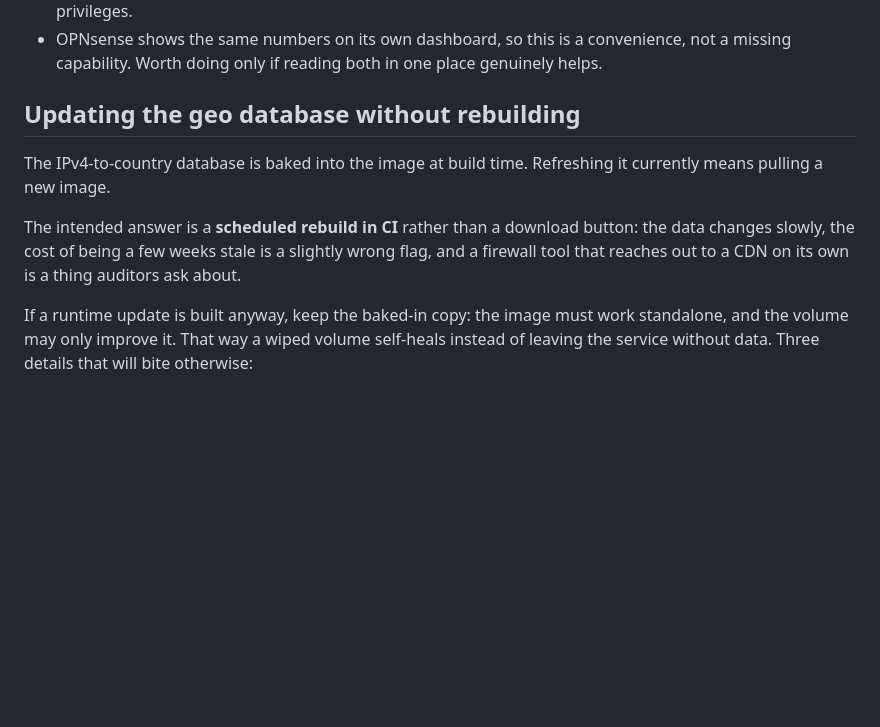
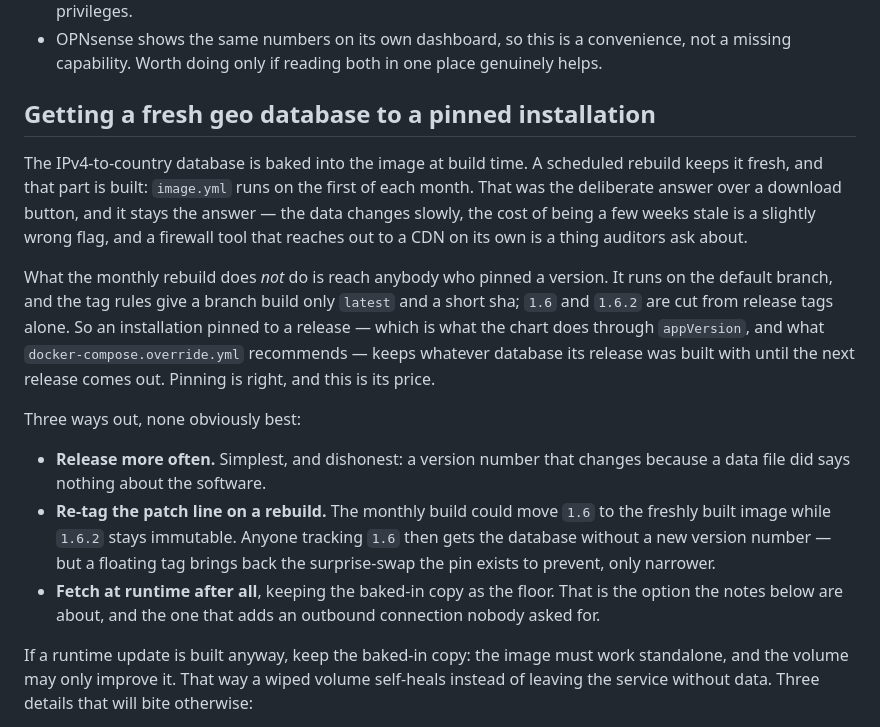
Before and after one commit to gera-corp-org/statedash, a Markdown page: ROADMAP.md, the part around the change. Drawn GitHub-style; blank space fills up the shorter version.

Commit message:
Bring the roadmap and the limitations back in line (#24)
The README still said no blocks are shown and that the firewall log is closed
off by privileges, two screens above the section describing the Blocked view
with a picture of it. That has been wrong since 1.3.0.

The HTTP note said not to expose the app to the internet, which is now beside a
link to a public demonstration. What is true is narrower: the app terminates no
TLS and expects an ingress or a proxy in front, which is exactly how the
demonstration is served.

The geo entry proposed a scheduled rebuild as the intended answer; that has been
running monthly since publication. Rewritten around what is actually unsolved —
the rebuild only reaches installations tracking latest, because a branch build
is tagged latest and a sha while the version tags come from releases alone, so
anything pinned keeps the database it shipped with. Three ways out are written
down with what each costs.

Signed-off-by: gera-corp <exandore@gmail.com>

```diff
--- a/ROADMAP.md
+++ b/ROADMAP.md
@@ -45,15 +45,34 @@ Notes for whoever builds it:
   convenience, not a missing capability. Worth doing only if reading both in
   one place genuinely helps.
 
-## Updating the geo database without rebuilding
+## Getting a fresh geo database to a pinned installation
 
-The IPv4-to-country database is baked into the image at build time. Refreshing
-it currently means pulling a new image.
+The IPv4-to-country database is baked into the image at build time. A scheduled
+rebuild keeps it fresh, and that part is built: `image.yml` runs on the first of
+each month. That was the deliberate answer over a download button, and it stays
+the answer — the data changes slowly, the cost of being a few weeks stale is a
+slightly wrong flag, and a firewall tool that reaches out to a CDN on its own is
+a thing auditors ask about.
 
-The intended answer is a **scheduled rebuild in CI** rather than a download
-button: the data changes slowly, the cost of being a few weeks stale is a
-slightly wrong flag, and a firewall tool that reaches out to a CDN on its own
-is a thing auditors ask about.
+What the monthly rebuild does *not* do is reach anybody who pinned a version.
+It runs on the default branch, and the tag rules give a branch build only
+`latest` and a short sha; `1.6` and `1.6.2` are cut from release tags alone. So
+an installation pinned to a release — which is what the chart does through
+`appVersion`, and what `docker-compose.override.yml` recommends — keeps whatever
+database its release was built with until the next release comes out. Pinning is
+right, and this is its price.
+
+Three ways out, none obviously best:
+
+- **Release more often.** Simplest, and dishonest: a version number that changes
+  because a data file did says nothing about the software.
+- **Re-tag the patch line on a rebuild.** The monthly build could move `1.6` to
+  the freshly built image while `1.6.2` stays immutable. Anyone tracking `1.6`
+  then gets the database without a new version number — but a floating tag
+  brings back the surprise-swap the pin exists to prevent, only narrower.
+- **Fetch at runtime after all**, keeping the baked-in copy as the floor. That is
+  the option the notes below are about, and the one that adds an outbound
+  connection nobody asked for.
 
 If a runtime update is built anyway, keep the baked-in copy: the image must
 work standalone, and the volume may only improve it. That way a wiped volume
```
Also changed, not shown: README.md (+4 -4 lines), README.ru.md (+5 -4 lines).
